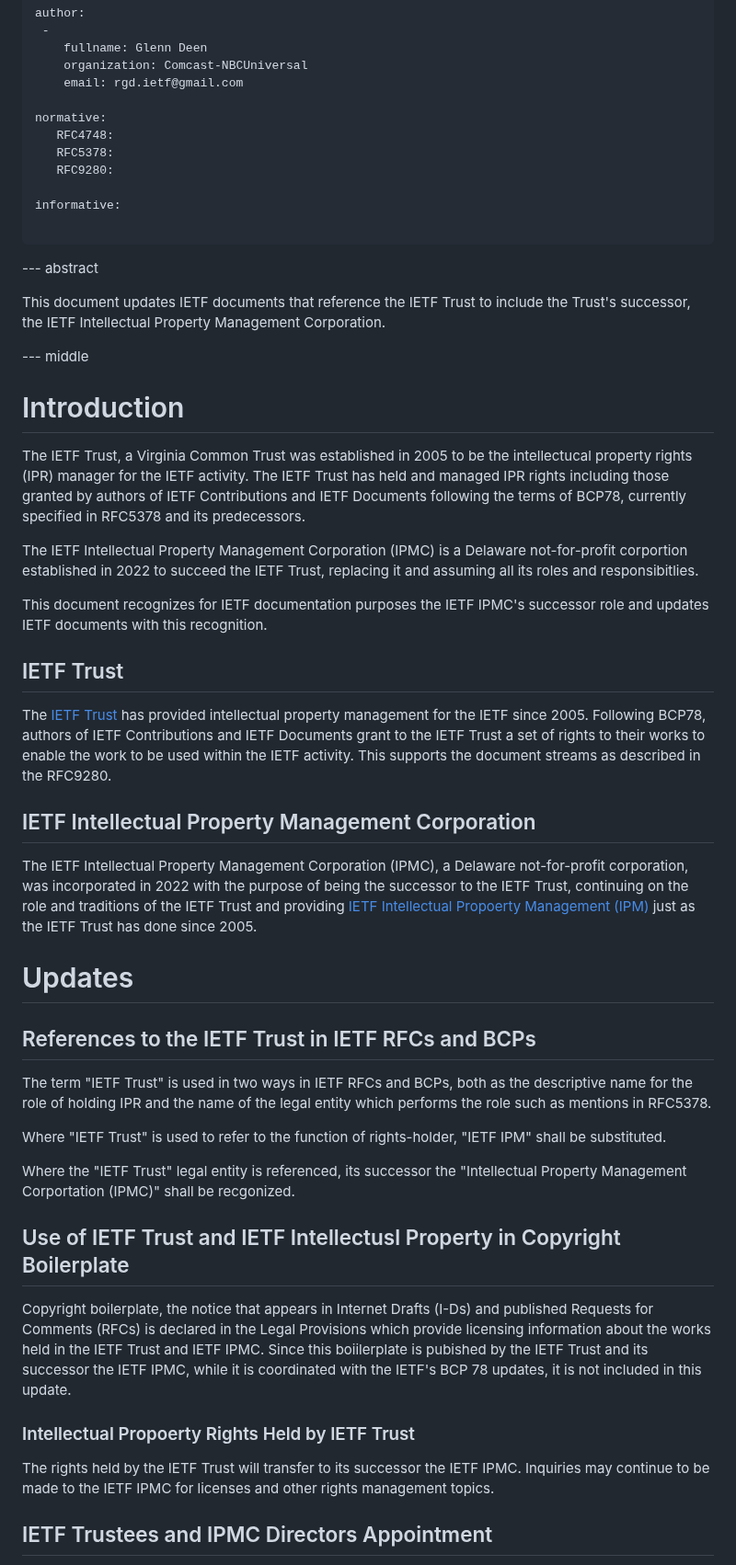
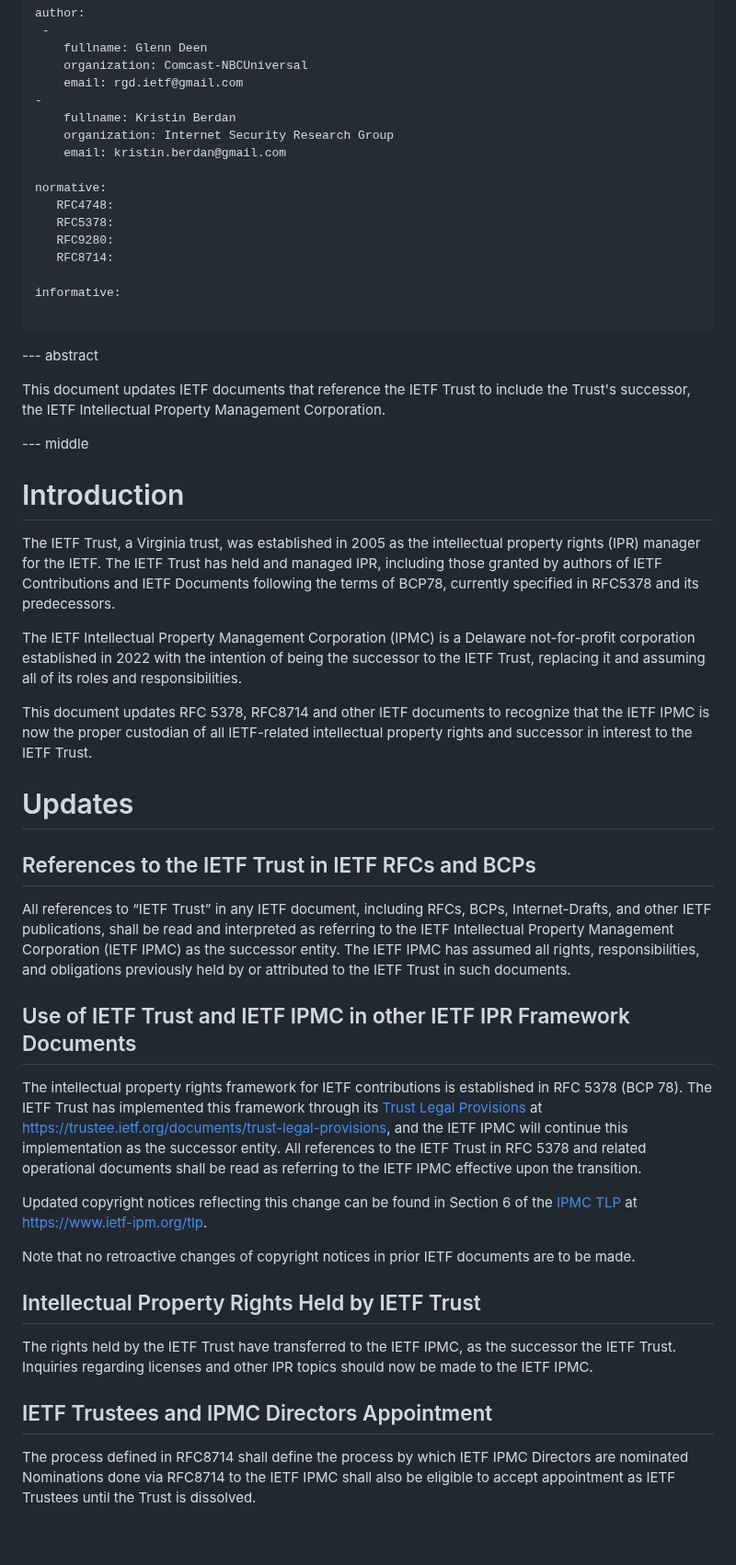
Before and after one commit to gitnnelg/draft-deen-ietf-ipmc-update, a Markdown page: draft-deen-ietf-ipmc-update.md, the part around one of its changes. Shown at 92% size. Rendered like a GitHub page; blank space fills up the shorter version.

Commit message:
Update draft-deen-ietf-ipmc-update.md
including changes from group edit session

```diff
--- a/draft-deen-ietf-ipmc-update.md
+++ b/draft-deen-ietf-ipmc-update.md
@@ -33,11 +33,16 @@ author:
     fullname: Glenn Deen
     organization: Comcast-NBCUniversal
     email: rgd.ietf@gmail.com
+-
+    fullname: Kristin Berdan
+    organization: Internet Security Research Group
+    email: kristin.berdan@gmail.com
 
 normative:
    RFC4748:
    RFC5378:
    RFC9280:
+   RFC8714:
 
 informative:
 
@@ -52,38 +57,31 @@ This document updates IETF documents that reference the IETF Trust to include th
 
 # Introduction
 
-The IETF Trust, a Virginia Common Trust was established in 2005 to be the intellectucal property rights (IPR) manager for the IETF activity. The IETF Trust has held and managed IPR rights including those granted by authors of IETF Contributions and IETF Documents following the terms of BCP78, currently specified in RFC5378 and its predecessors.
+The IETF Trust, a Virginia trust, was established in 2005 as the intellectual property rights (IPR) manager for the IETF. The IETF Trust has held and managed IPR, including those granted by authors of IETF Contributions and IETF Documents following the terms of BCP78, currently specified in RFC5378 and its predecessors.
 
-The IETF Intellectual Property Management Corporation (IPMC) is a Delaware not-for-profit corportion established in 2022 to succeed the IETF Trust, replacing it and assuming all its roles and responsibitlies.
+The IETF Intellectual Property Management Corporation (IPMC) is a Delaware not-for-profit corporation established in 2022 with the intention of being the successor to the IETF Trust, replacing it and assuming all of its roles and responsibilities.
 
-This document recognizes for IETF documentation purposes the IETF IPMC's successor role and updates IETF documents with this recognition.
+This document updates RFC 5378, RFC8714 and other IETF documents to recognize that the IETF IPMC is now the proper custodian of all IETF-related intellectual property rights and successor in interest to the IETF Trust.
 
-## IETF Trust
-
-The [IETF Trust](https://trustee.ietf.org/) has provided intellectual property management for the IETF since 2005.  Following BCP78, authors of IETF Contributions and IETF Documents grant to the IETF Trust a set of rights to their works to enable the work to be used within the IETF activity. This supports the document streams as described in the RFC9280.
-
-## IETF Intellectual Property Management Corporation
-
-The IETF Intellectual Property Management Corporation (IPMC), a Delaware not-for-profit corporation, was incorporated in 2022 with the purpose of being the successor to the IETF Trust, continuing on the role and traditions of the IETF Trust and providing [IETF Intellectual Propoerty Management (IPM)](https://www.ietf-ipm.org/) just as the IETF Trust has done since 2005.
-
-# Updates
+#  Updates
 
 ## References to the IETF Trust in IETF RFCs and BCPs
 
-The term "IETF Trust" is used in two ways in IETF RFCs and BCPs, both as the descriptive name for the role of holding IPR and the name of the legal entity which performs the role such as mentions in RFC5378.
+All references to “IETF Trust” in any IETF document, including RFCs, BCPs, Internet-Drafts, and other IETF publications, shall be read and interpreted as referring to the IETF Intellectual Property Management Corporation (IETF IPMC) as the successor entity. The IETF IPMC has assumed all rights, responsibilities, and obligations previously held by or attributed to the IETF Trust in such documents.
 
-Where "IETF Trust" is used to refer to the function of rights-holder, "IETF IPM" shall be substituted.
+## Use of IETF Trust and IETF IPMC in other IETF IPR Framework Documents
 
-Where the "IETF Trust" legal entity is referenced, its successor the "Intellectual Property Management Corportation (IPMC)" shall be recgonized.
+The intellectual property rights framework for IETF contributions is established in RFC 5378 (BCP 78).  The IETF Trust has implemented this framework through its [Trust Legal Provisions](https://trustee.ietf.org/documents/trust-legal-provisions/) at https://trustee.ietf.org/documents/trust-legal-provisions, and the IETF IPMC will continue this implementation as the successor entity.  All references to the IETF Trust in RFC 5378 and related operational documents shall be read as referring to the IETF IPMC effective upon the transition.
 
-## Use of IETF Trust and IETF Intellectusl Property in Copyright Boilerplate
+Updated copyright notices reflecting this change can be found in Section 6 of the [IPMC TLP](https://www.ietf-ipm.org/tlp) at https://www.ietf-ipm.org/tlp.
 
-Copyright boilerplate, the notice that appears in Internet Drafts (I-Ds) and published Requests for Comments (RFCs) is declared in the Legal Provisions which provide licensing information about the works held in the IETF Trust and IETF IPMC. Since this boiilerplate is pubished by the IETF Trust and its successor the IETF IPMC,  while it is coordinated with the IETF's BCP 78 updates, it is not included in this update.
+Note that no retroactive changes of copyright notices in prior IETF documents are to be made.
 
-### Intellectual Propoerty Rights Held by IETF Trust
+## Intellectual Property Rights Held by IETF Trust
 
-The rights held by the IETF Trust will transfer to its successor the IETF IPMC. Inquiries may continue to be made to the IETF IPMC for licenses and other rights management topics.
+The rights held by the IETF Trust have transferred to the IETF IPMC, as the successor the IETF Trust.  Inquiries regarding licenses and other IPR topics should now be made to the IETF IPMC.
 
+##  IETF Trustees and IPMC Directors Appointment
 
-## IETF Trustees and IPMC Directors Appointment
+The process defined in RFC8714 shall define the process by which IETF IPMC Directors are nominated   Nominations done via RFC8714 to the IETF IPMC shall also be eligible to accept appointment as IETF Trustees until the Trust is dissolved.
 
```
Also changed, not shown: other parts of draft-deen-ietf-ipmc-update.md (+9 -1 lines).
